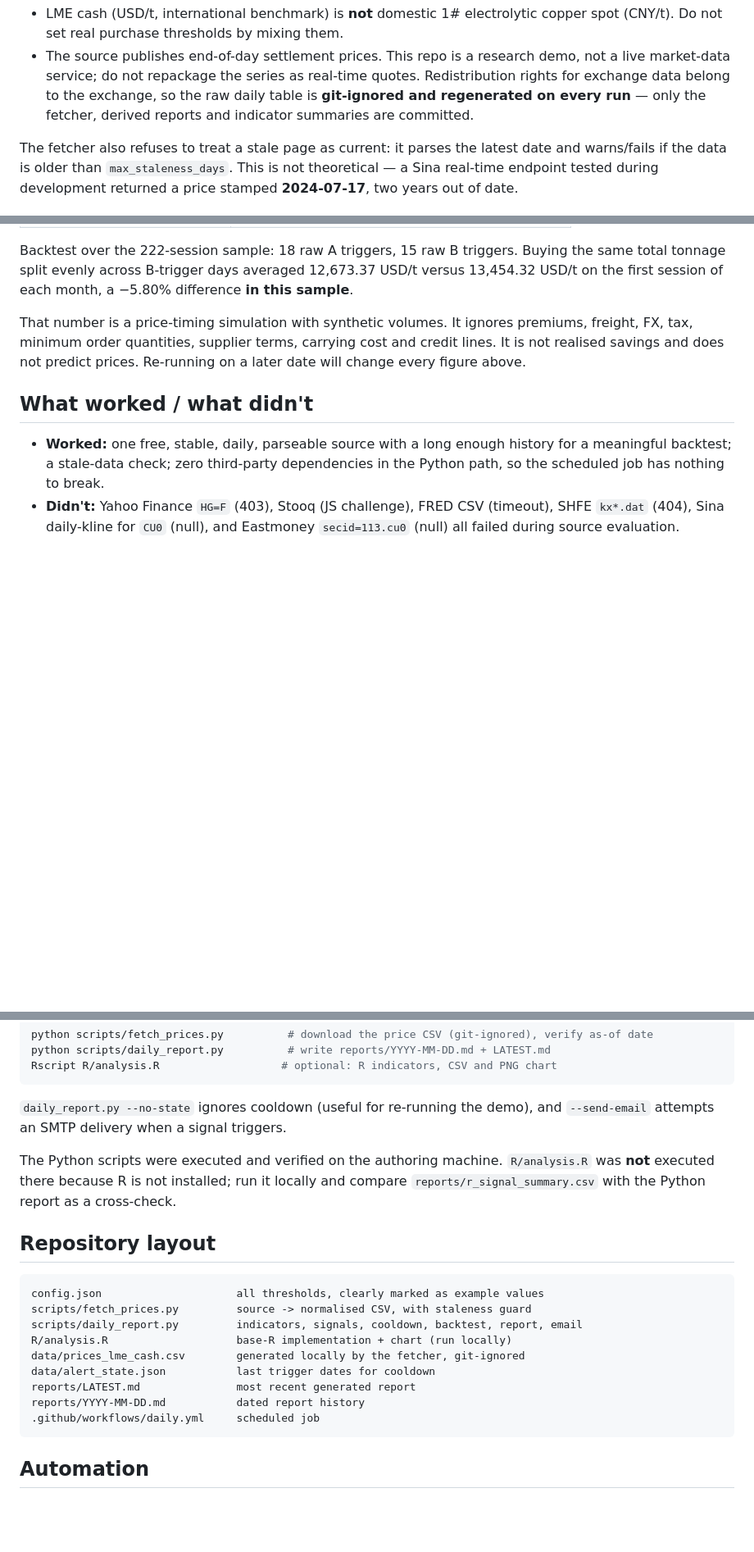
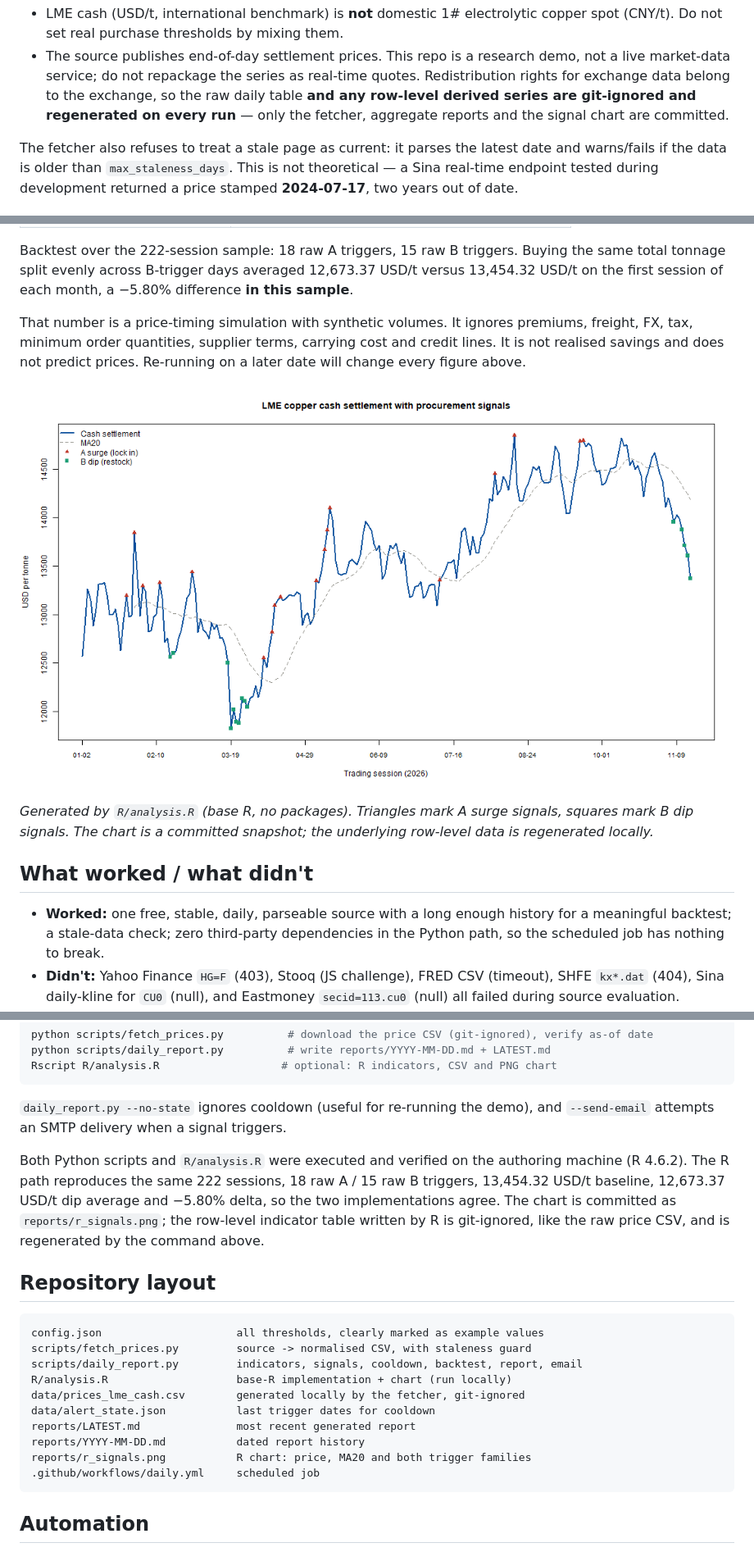
Before and after one commit to mokamokani/copper-restock-signal, a Markdown page: README.md, 3 parts joined by grey strips. Shown at 82% size. Rendered like a GitHub page; pictures changed too: reports/r_signals.png (added); blank space fills up the shorter version.

Commit message:
Verify R implementation on R 4.6.2 and publish signal chart

````diff
--- a/README.md
+++ b/README.md
@@ -46,8 +46,9 @@ Two data conventions that matter:
 - The source publishes end-of-day settlement prices. This repo is a research
   demo, not a live market-data service; do not repackage the series as real-time
   quotes. Redistribution rights for exchange data belong to the exchange, so the
-  raw daily table is **git-ignored and regenerated on every run** — only the
-  fetcher, derived reports and indicator summaries are committed.
+  raw daily table **and any row-level derived series are git-ignored and
+  regenerated on every run** — only the fetcher, aggregate reports and the
+  signal chart are committed.
 
 The fetcher also refuses to treat a stale page as current: it parses the latest
 date and warns/fails if the data is older than `max_staleness_days`. This is not
@@ -100,6 +101,12 @@ premiums, freight, FX, tax, minimum order quantities, supplier terms, carrying
 cost and credit lines. It is not realised savings and does not predict prices.
 Re-running on a later date will change every figure above.
 
+![LME copper cash settlement, MA20 and both trigger families](reports/r_signals.png)
+
+*Generated by `R/analysis.R` (base R, no packages). Triangles mark A surge
+signals, squares mark B dip signals. The chart is a committed snapshot; the
+underlying row-level data is regenerated locally.*
+
 ## What worked / what didn't
 
 - **Worked:** one free, stable, daily, parseable source with a long enough
@@ -126,10 +133,13 @@ Rscript R/analysis.R                   # optional: R indicators, CSV and PNG cha
 `daily_report.py --no-state` ignores cooldown (useful for re-running the demo),
 and `--send-email` attempts an SMTP delivery when a signal triggers.
 
-The Python scripts were executed and verified on the authoring machine.
-`R/analysis.R` was **not** executed there because R is not installed; run it
-locally and compare `reports/r_signal_summary.csv` with the Python report as a
-cross-check.
+Both Python scripts and `R/analysis.R` were executed and verified on the
+authoring machine (R 4.6.2). The R path reproduces the same 222 sessions,
+18 raw A / 15 raw B triggers, 13,454.32 USD/t baseline, 12,673.37 USD/t dip
+average and −5.80% delta, so the two implementations agree. The chart is
+committed as `reports/r_signals.png`; the row-level indicator table written by
+R is git-ignored, like the raw price CSV, and is regenerated by the command
+above.
 
 ## Repository layout
 
@@ -142,6 +152,7 @@ data/prices_lme_cash.csv        generated locally by the fetcher, git-ignored
 data/alert_state.json           last trigger dates for cooldown
 reports/LATEST.md               most recent generated report
 reports/YYYY-MM-DD.md           dated report history
+reports/r_signals.png           R chart: price, MA20 and both trigger families
 .github/workflows/daily.yml     scheduled job
 ```
 
````
Also changed, not shown: 2 other files.
